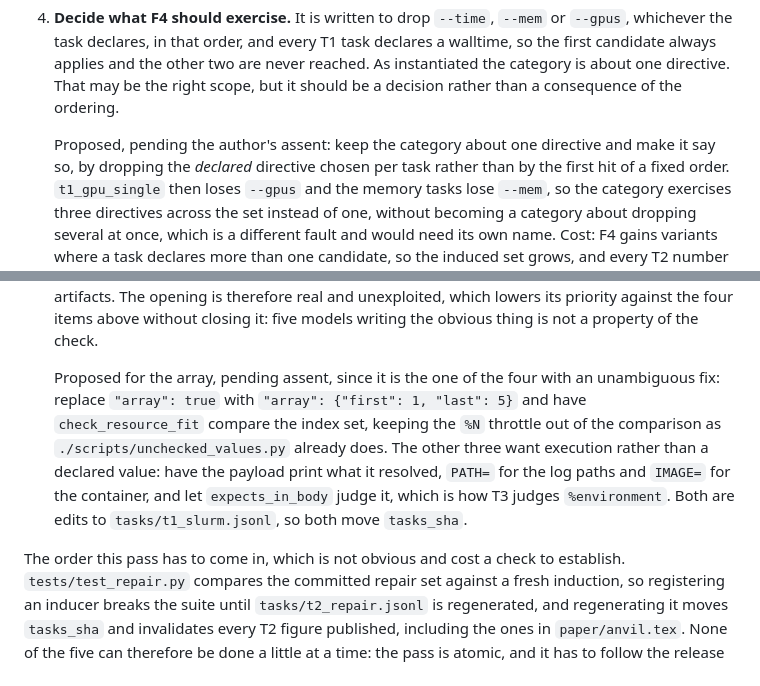
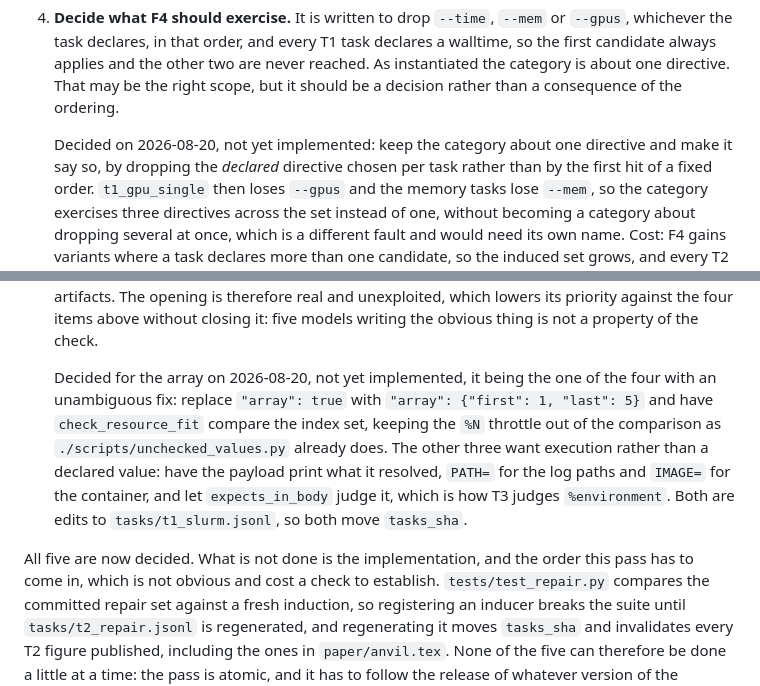
Before and after one commit to antoniorotundo2/anvil, a Markdown page: docs/OBSERVED_FAILURES.md, 2 parts joined by grey strips. Drawn GitHub-style.

Commit message:
the five deferred changes are decided

```diff
--- a/docs/OBSERVED_FAILURES.md
+++ b/docs/OBSERVED_FAILURES.md
@@ -1157,8 +1157,8 @@ place, so that the pass does not have to be repeated because one of them was mis
    about one directive. That may be the right scope, but it should be a decision rather than a
    consequence of the ordering.
 
-   Proposed, pending the author's assent: keep the category about one directive and make it say
-   so, by dropping the *declared* directive chosen per task rather than by the first hit of a
+   Decided on 2026-08-20, not yet implemented: keep the category about one directive and make it
+   say so, by dropping the *declared* directive chosen per task rather than by the first hit of a
    fixed order. `t1_gpu_single` then loses `--gpus` and the memory tasks lose `--mem`, so the
    category exercises three directives across the set instead of one, without becoming a
    category about dropping several at once, which is a different fault and would need its own
@@ -1185,15 +1185,16 @@ place, so that the pass does not have to be repeated because one of them was mis
    is therefore real and unexploited, which lowers its priority against the four items above
    without closing it: five models writing the obvious thing is not a property of the check.
 
-   Proposed for the array, pending assent, since it is the one of the four with an unambiguous
-   fix: replace `"array": true` with `"array": {"first": 1, "last": 5}` and have
+   Decided for the array on 2026-08-20, not yet implemented, it being the one of the four with an
+   unambiguous fix: replace `"array": true` with `"array": {"first": 1, "last": 5}` and have
    `check_resource_fit` compare the index set, keeping the `%N` throttle out of the comparison
    as `./scripts/unchecked_values.py` already does. The other three want execution rather than a
    declared value: have the payload print what it resolved, `PATH=` for the log paths and
    `IMAGE=` for the container, and let `expects_in_body` judge it, which is how T3 judges
    `%environment`. Both are edits to `tasks/t1_slurm.jsonl`, so both move `tasks_sha`.
 
-The order this pass has to come in, which is not obvious and cost a check to establish.
+All five are now decided. What is not done is the implementation, and the order this pass has to
+come in, which is not obvious and cost a check to establish.
 `tests/test_repair.py` compares the committed repair set against a fresh induction, so
 registering an inducer breaks the suite until `tasks/t2_repair.jsonl` is regenerated, and
 regenerating it moves `tasks_sha` and invalidates every T2 figure published, including the ones
```
